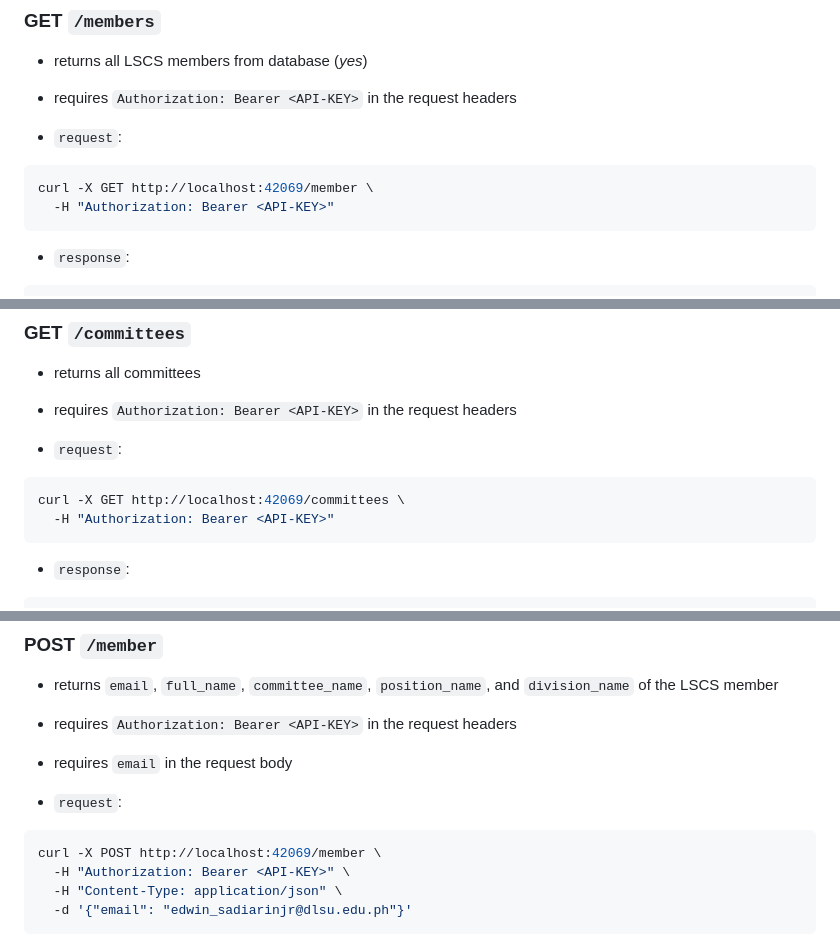
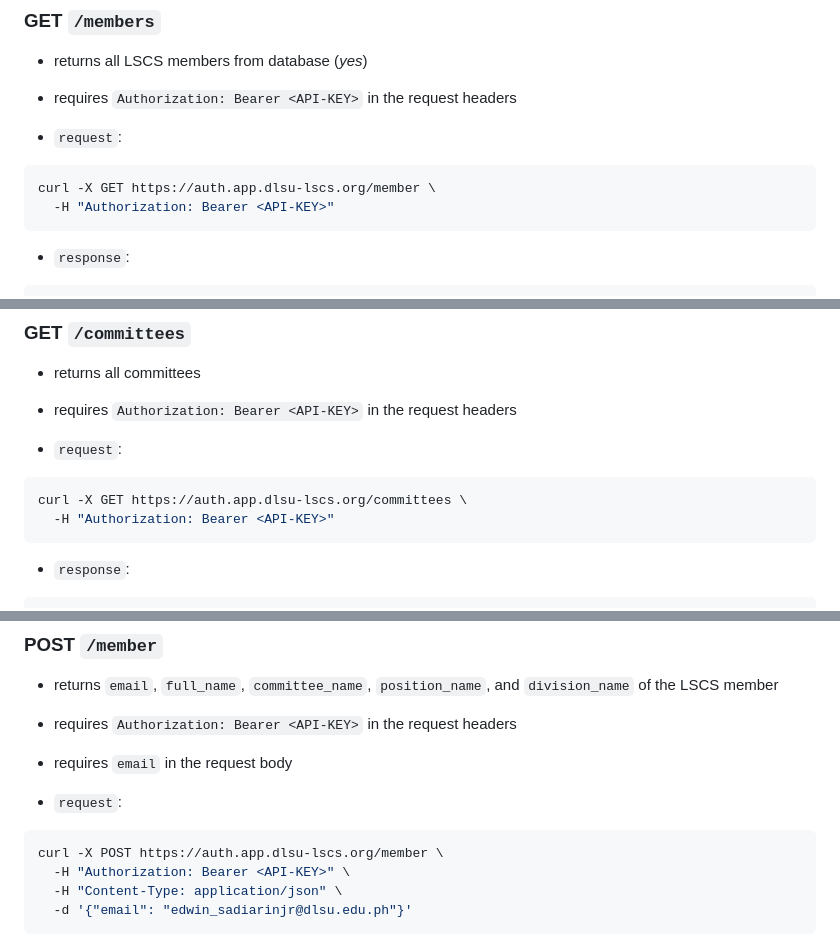
Before and after one commit to dlsu-lscs/lscs-core-api, a Markdown page: README.md, 3 parts joined by grey strips. Rendered like a GitHub page.

````diff
--- a/README.md
+++ b/README.md
@@ -66,7 +66,7 @@ API key for <email> is successfully revoked
 
 - `request`:
 ```bash
-curl -X GET http://localhost:42069/member \
+curl -X GET https://auth.app.dlsu-lscs.org/member \
   -H "Authorization: Bearer <API-KEY>"
 ```
 
@@ -107,7 +107,7 @@ curl -X GET http://localhost:42069/member \
 
 - `request`:
 ```bash
-curl -X GET http://localhost:42069/committees \
+curl -X GET https://auth.app.dlsu-lscs.org/committees \
   -H "Authorization: Bearer <API-KEY>"
 ```
 
@@ -126,7 +126,7 @@ curl -X GET http://localhost:42069/committees \
 
 - `request`:
 ```bash
-curl -X POST http://localhost:42069/member \
+curl -X POST https://auth.app.dlsu-lscs.org/member \
   -H "Authorization: Bearer <API-KEY>" \
   -H "Content-Type: application/json" \
   -d '{"email": "edwin_sadiarinjr@dlsu.edu.ph"}'
````
Also changed, not shown: other parts of README.md (+8 -7 lines).
